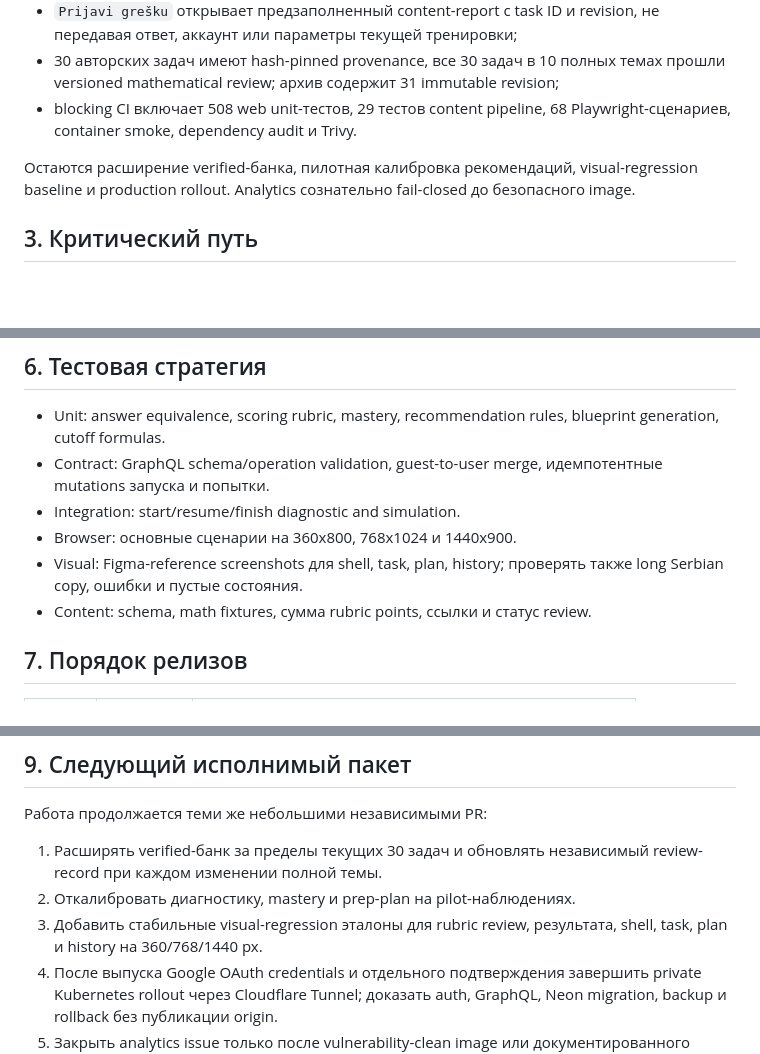
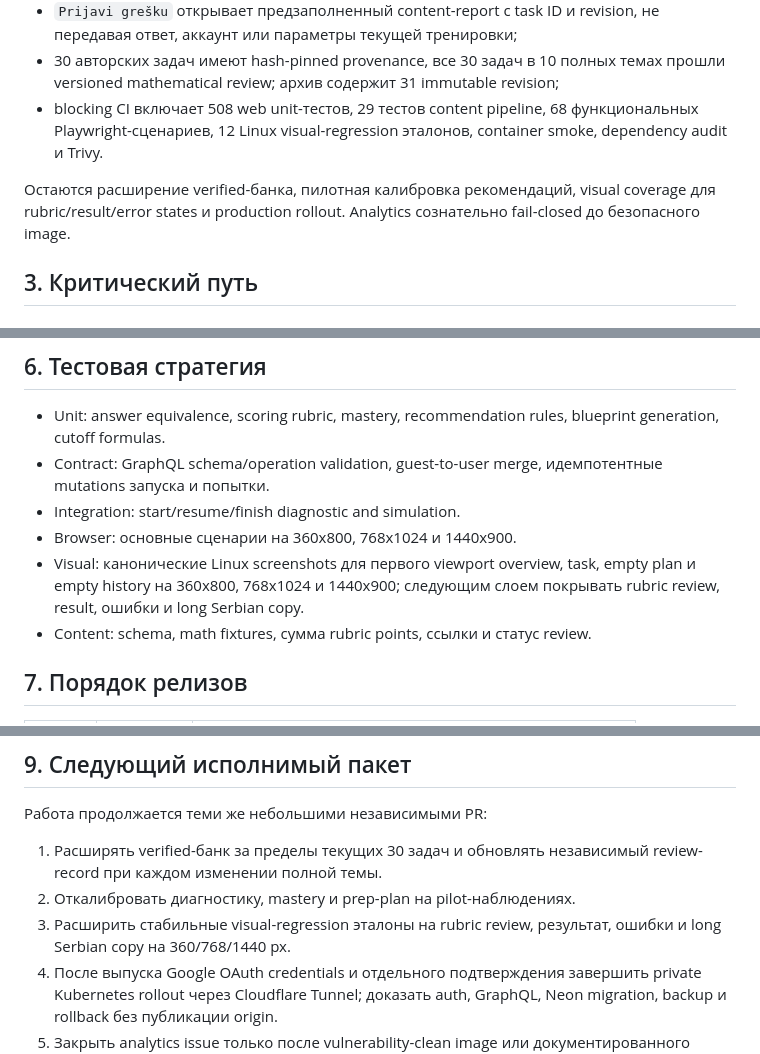
Before and after one commit to do-indeksa/platform, a Markdown page: docs/DEVELOPMENT_PLAN.ru.md, 3 parts joined by grey strips. Rendered like a GitHub page; blank space fills up the shorter version.

Commit message:
docs: record visual regression coverage

```diff
--- a/docs/DEVELOPMENT_PLAN.ru.md
+++ b/docs/DEVELOPMENT_PLAN.ru.md
@@ -73,11 +73,12 @@ AI-оценивание остается вне критического пут
 - 30 авторских задач имеют hash-pinned provenance, все 30 задач в 10 полных темах
   прошли versioned mathematical review; архив содержит 31 immutable revision;
 - blocking CI включает 508 web unit-тестов, 29 тестов content pipeline,
-  68 Playwright-сценариев, container smoke, dependency audit и Trivy.
+  68 функциональных Playwright-сценариев, 12 Linux visual-regression эталонов,
+  container smoke, dependency audit и Trivy.
 
 Остаются расширение verified-банка, пилотная калибровка рекомендаций,
-visual-regression baseline и production rollout. Analytics сознательно
-fail-closed до безопасного image.
+visual coverage для rubric/result/error states и production rollout. Analytics
+сознательно fail-closed до безопасного image.
 
 ## 3. Критический путь
 
@@ -356,8 +357,9 @@ attempt частью run. В любом варианте завершенная
   идемпотентные mutations запуска и попытки.
 - Integration: start/resume/finish diagnostic and simulation.
 - Browser: основные сценарии на 360x800, 768x1024 и 1440x900.
-- Visual: Figma-reference screenshots для shell, task, plan, history; проверять
-  также long Serbian copy, ошибки и пустые состояния.
+- Visual: канонические Linux screenshots для первого viewport overview, task,
+  empty plan и empty history на 360x800, 768x1024 и 1440x900; следующим слоем
+  покрывать rubric review, result, ошибки и long Serbian copy.
 - Content: schema, math fixtures, сумма rubric points, ссылки и статус review.
 
 ## 7. Порядок релизов
@@ -394,8 +396,8 @@ R0-R1 можно целиться закончить за 1-2 недели ин
 1. Расширять verified-банк за пределы текущих 30 задач и обновлять независимый
    review-record при каждом изменении полной темы.
 2. Откалибровать диагностику, mastery и prep-plan на pilot-наблюдениях.
-3. Добавить стабильные visual-regression эталоны для rubric review, результата,
-   shell, task, plan и history на 360/768/1440 px.
+3. Расширить стабильные visual-regression эталоны на rubric review, результат,
+   ошибки и long Serbian copy на 360/768/1440 px.
 4. После выпуска Google OAuth credentials и отдельного подтверждения завершить
    private Kubernetes rollout через Cloudflare Tunnel; доказать auth, GraphQL,
    Neon migration, backup и rollback без публикации origin.
```
